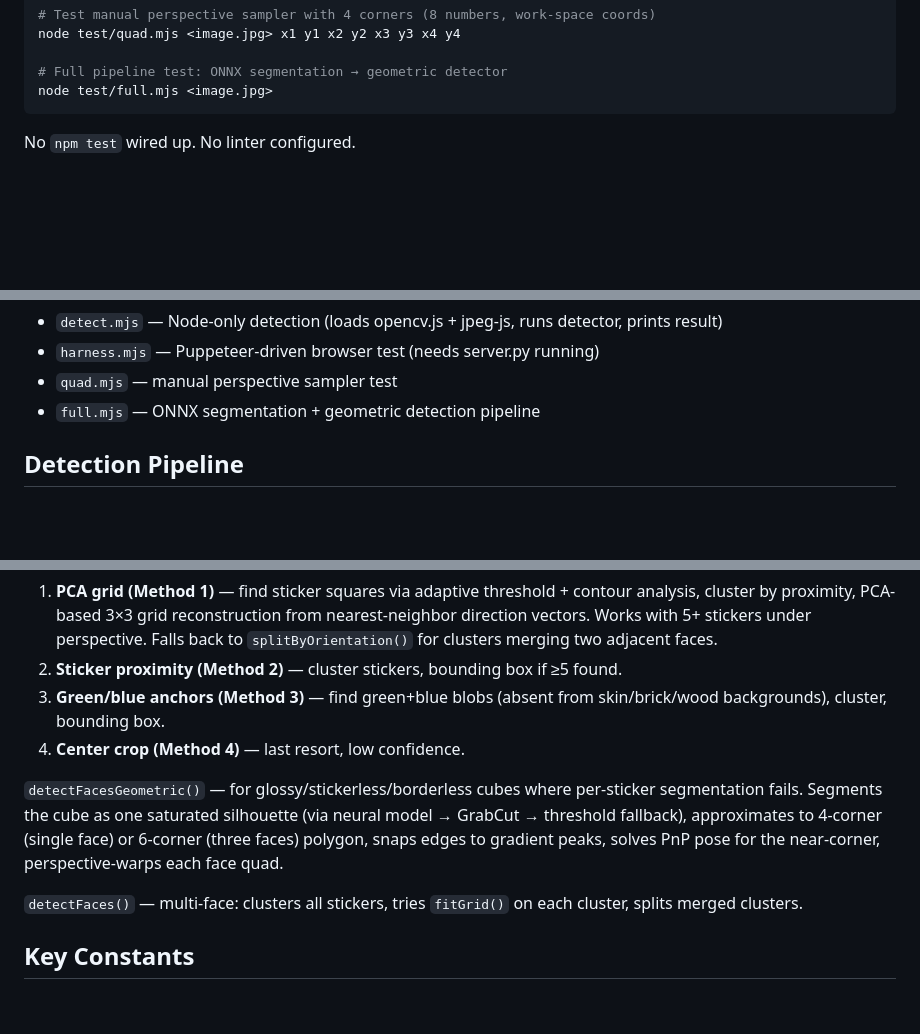
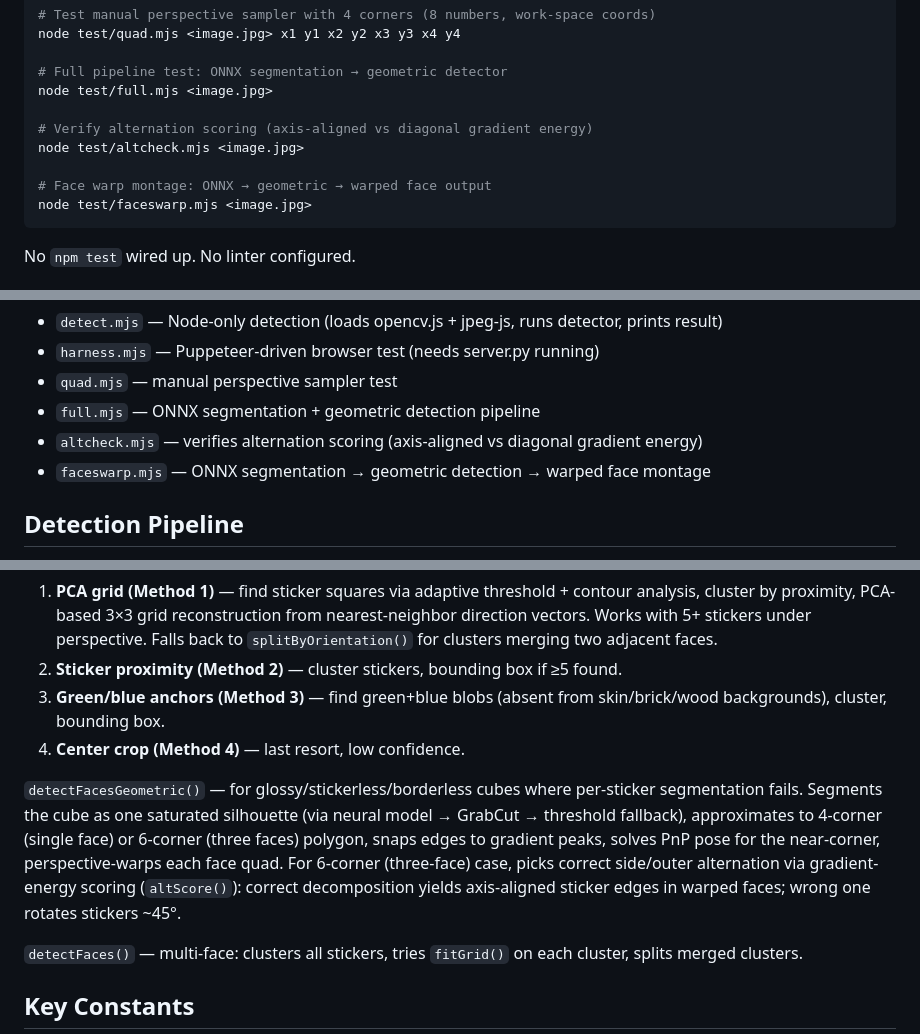
Before and after one commit to denysvitali/rubik-solver, a Markdown page: CLAUDE.md, 3 parts joined by grey strips. Drawn GitHub-style; blank space fills up the shorter version.

Commit message:
docs: update CLAUDE.md with new test harnesses and alternation scoring

````diff
--- a/CLAUDE.md
+++ b/CLAUDE.md
@@ -23,6 +23,12 @@ node test/quad.mjs <image.jpg> x1 y1 x2 y2 x3 y3 x4 y4
 
 # Full pipeline test: ONNX segmentation → geometric detector
 node test/full.mjs <image.jpg>
+
+# Verify alternation scoring (axis-aligned vs diagonal gradient energy)
+node test/altcheck.mjs <image.jpg>
+
+# Face warp montage: ONNX → geometric → warped face output
+node test/faceswarp.mjs <image.jpg>
 ```
 
 No `npm test` wired up. No linter configured.
@@ -42,6 +48,8 @@ No `npm test` wired up. No linter configured.
 - `harness.mjs` — Puppeteer-driven browser test (needs server.py running)
 - `quad.mjs` — manual perspective sampler test
 - `full.mjs` — ONNX segmentation + geometric detection pipeline
+- `altcheck.mjs` — verifies alternation scoring (axis-aligned vs diagonal gradient energy)
+- `faceswarp.mjs` — ONNX segmentation → geometric detection → warped face montage
 
 ## Detection Pipeline
 
@@ -52,7 +60,7 @@ No `npm test` wired up. No linter configured.
 3. **Green/blue anchors (Method 3)** — find green+blue blobs (absent from skin/brick/wood backgrounds), cluster, bounding box.
 4. **Center crop (Method 4)** — last resort, low confidence.
 
-`detectFacesGeometric()` — for glossy/stickerless/borderless cubes where per-sticker segmentation fails. Segments the cube as one saturated silhouette (via neural model → GrabCut → threshold fallback), approximates to 4-corner (single face) or 6-corner (three faces) polygon, snaps edges to gradient peaks, solves PnP pose for the near-corner, perspective-warps each face quad.
+`detectFacesGeometric()` — for glossy/stickerless/borderless cubes where per-sticker segmentation fails. Segments the cube as one saturated silhouette (via neural model → GrabCut → threshold fallback), approximates to 4-corner (single face) or 6-corner (three faces) polygon, snaps edges to gradient peaks, solves PnP pose for the near-corner, perspective-warps each face quad. For 6-corner (three-face) case, picks correct side/outer alternation via gradient-energy scoring (`altScore()`): correct decomposition yields axis-aligned sticker edges in warped faces; wrong one rotates stickers ~45°.
 
 `detectFaces()` — multi-face: clusters all stickers, tries `fitGrid()` on each cluster, splits merged clusters.
 
````
